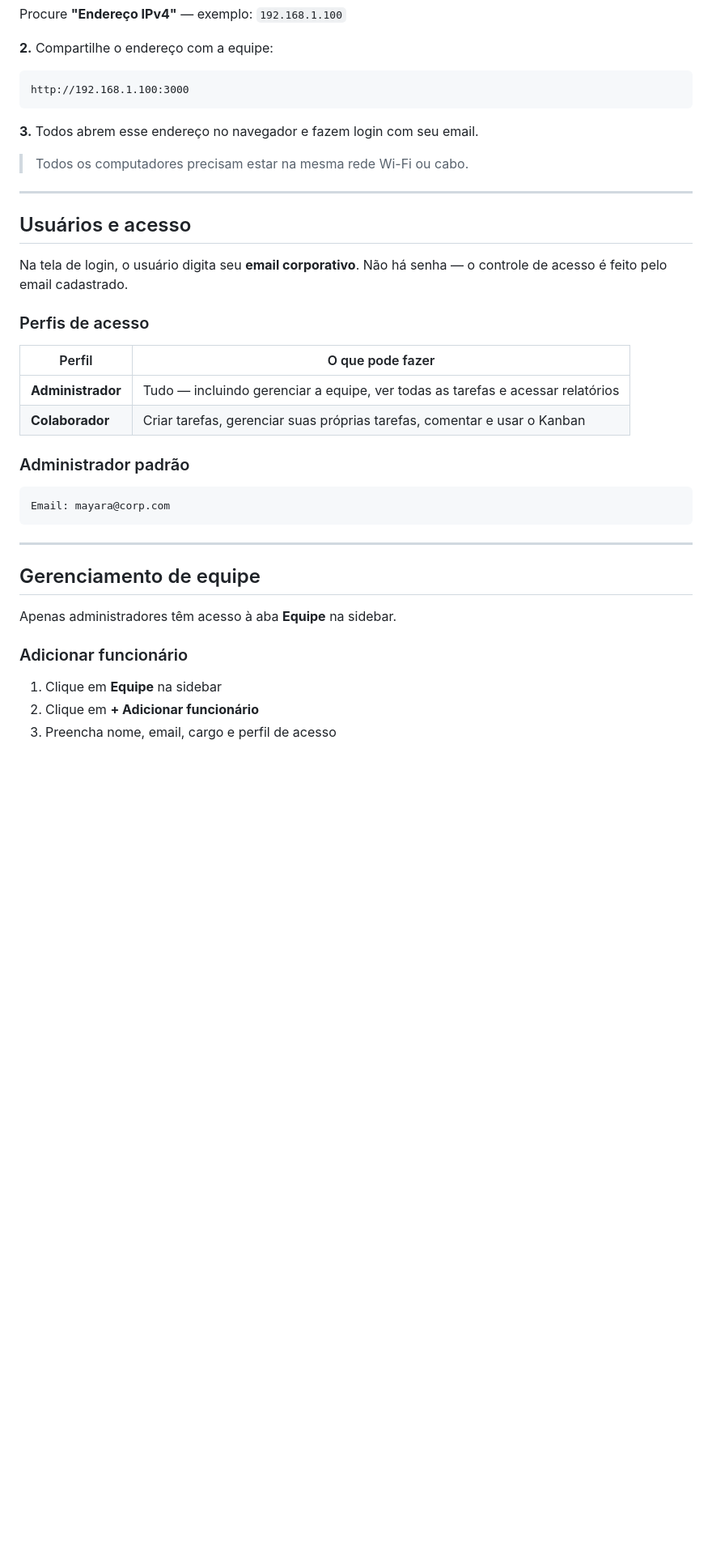
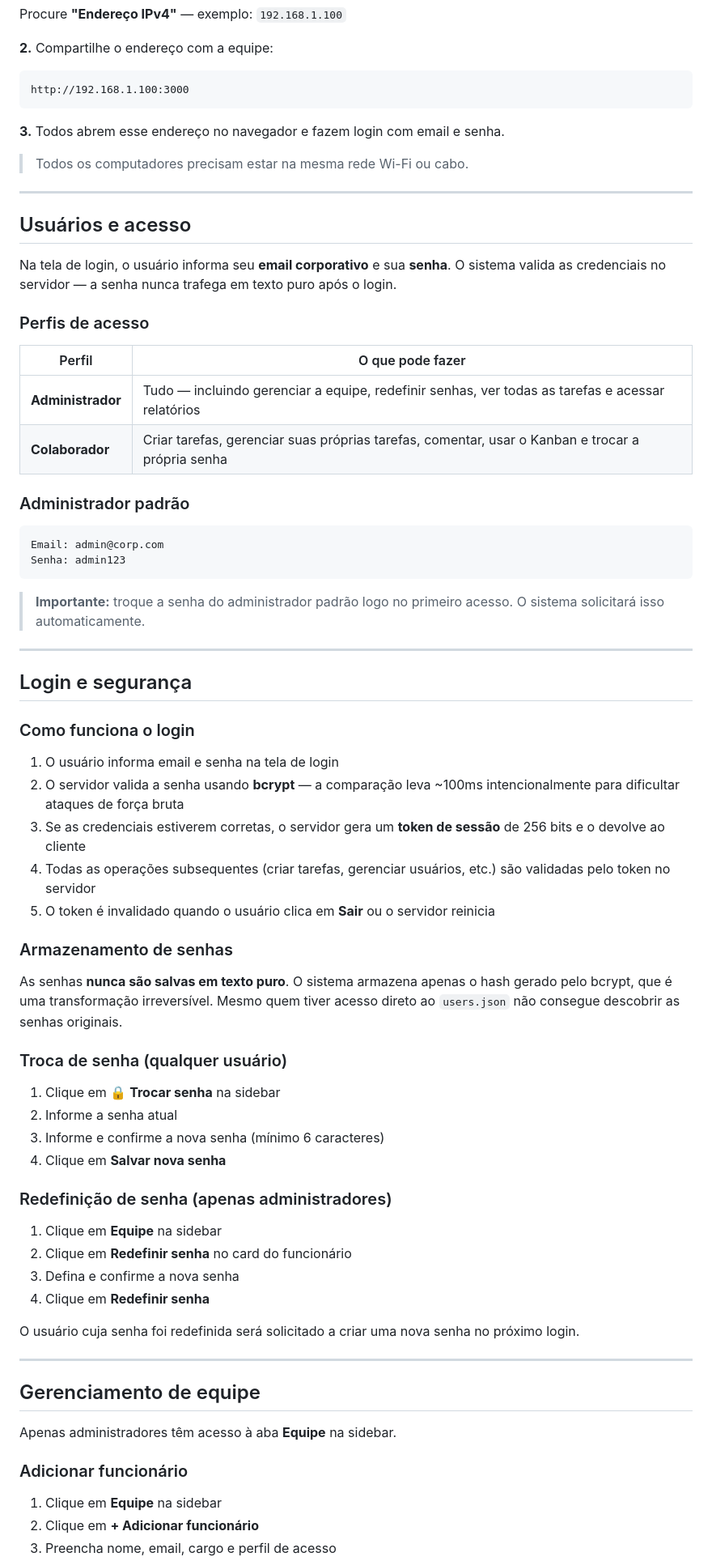
Before and after one commit to LeoMarxs/TaskFlow, a Markdown page: README.md, the part around one of its changes. Shown at 81% size. GitHub-like rendering; blank space fills up the shorter version.

````diff
--- a/README.md
+++ b/README.md
@@ -127,7 +135,7 @@ Procure **"Endereço IPv4"** — exemplo: `192.168.1.100`
 http://192.168.1.100:3000
 ```
 
-**3.** Todos abrem esse endereço no navegador e fazem login com seu email.
+**3.** Todos abrem esse endereço no navegador e fazem login com email e senha.
 
 > Todos os computadores precisam estar na mesma rede Wi-Fi ou cabo.
 
@@ -135,20 +143,55 @@ http://192.168.1.100:3000
 
 ## Usuários e acesso
 
-Na tela de login, o usuário digita seu **email corporativo**. Não há senha — o controle de acesso é feito pelo email cadastrado.
+Na tela de login, o usuário informa seu **email corporativo** e sua **senha**. O sistema valida as credenciais no servidor — a senha nunca trafega em texto puro após o login.
 
 ### Perfis de acesso
 
 | Perfil | O que pode fazer |
 |---|---|
-| **Administrador** | Tudo — incluindo gerenciar a equipe, ver todas as tarefas e acessar relatórios |
-| **Colaborador** | Criar tarefas, gerenciar suas próprias tarefas, comentar e usar o Kanban |
+| **Administrador** | Tudo — incluindo gerenciar a equipe, redefinir senhas, ver todas as tarefas e acessar relatórios |
+| **Colaborador** | Criar tarefas, gerenciar suas próprias tarefas, comentar, usar o Kanban e trocar a própria senha |
 
 ### Administrador padrão
 
 ```
-Email: mayara@corp.com
+Email: admin@corp.com
+Senha: admin123
 ```
+
+> **Importante:** troque a senha do administrador padrão logo no primeiro acesso. O sistema solicitará isso automaticamente.
+
+---
+
+## Login e segurança
+
+### Como funciona o login
+
+1. O usuário informa email e senha na tela de login
+2. O servidor valida a senha usando **bcrypt** — a comparação leva ~100ms intencionalmente para dificultar ataques de força bruta
+3. Se as credenciais estiverem corretas, o servidor gera um **token de sessão** de 256 bits e o devolve ao cliente
+4. Todas as operações subsequentes (criar tarefas, gerenciar usuários, etc.) são validadas pelo token no servidor
+5. O token é invalidado quando o usuário clica em **Sair** ou o servidor reinicia
+
+### Armazenamento de senhas
+
+As senhas **nunca são salvas em texto puro**. O sistema armazena apenas o hash gerado pelo bcrypt, que é uma transformação irreversível. Mesmo quem tiver acesso direto ao `users.json` não consegue descobrir as senhas originais.
+
+### Troca de senha (qualquer usuário)
+
+1. Clique em **🔒 Trocar senha** na sidebar
+2. Informe a senha atual
+3. Informe e confirme a nova senha (mínimo 6 caracteres)
+4. Clique em **Salvar nova senha**
+
+### Redefinição de senha (apenas administradores)
+
+1. Clique em **Equipe** na sidebar
+2. Clique em **Redefinir senha** no card do funcionário
+3. Defina e confirme a nova senha
+4. Clique em **Redefinir senha**
+
+O usuário cuja senha foi redefinida será solicitado a criar uma nova senha no próximo login.
 
 ---
 
@@ -157,6 +200,7 @@ Email: mayara@corp.com
 Apenas administradores têm acesso à aba **Equipe** na sidebar.
 
 ### Adicionar funcionário
+
 1. Clique em **Equipe** na sidebar
 2. Clique em **+ Adicionar funcionário**
 3. Preencha nome, email, cargo e perfil de acesso
````
Also changed, not shown: other parts of README.md (+35 -16 lines).
